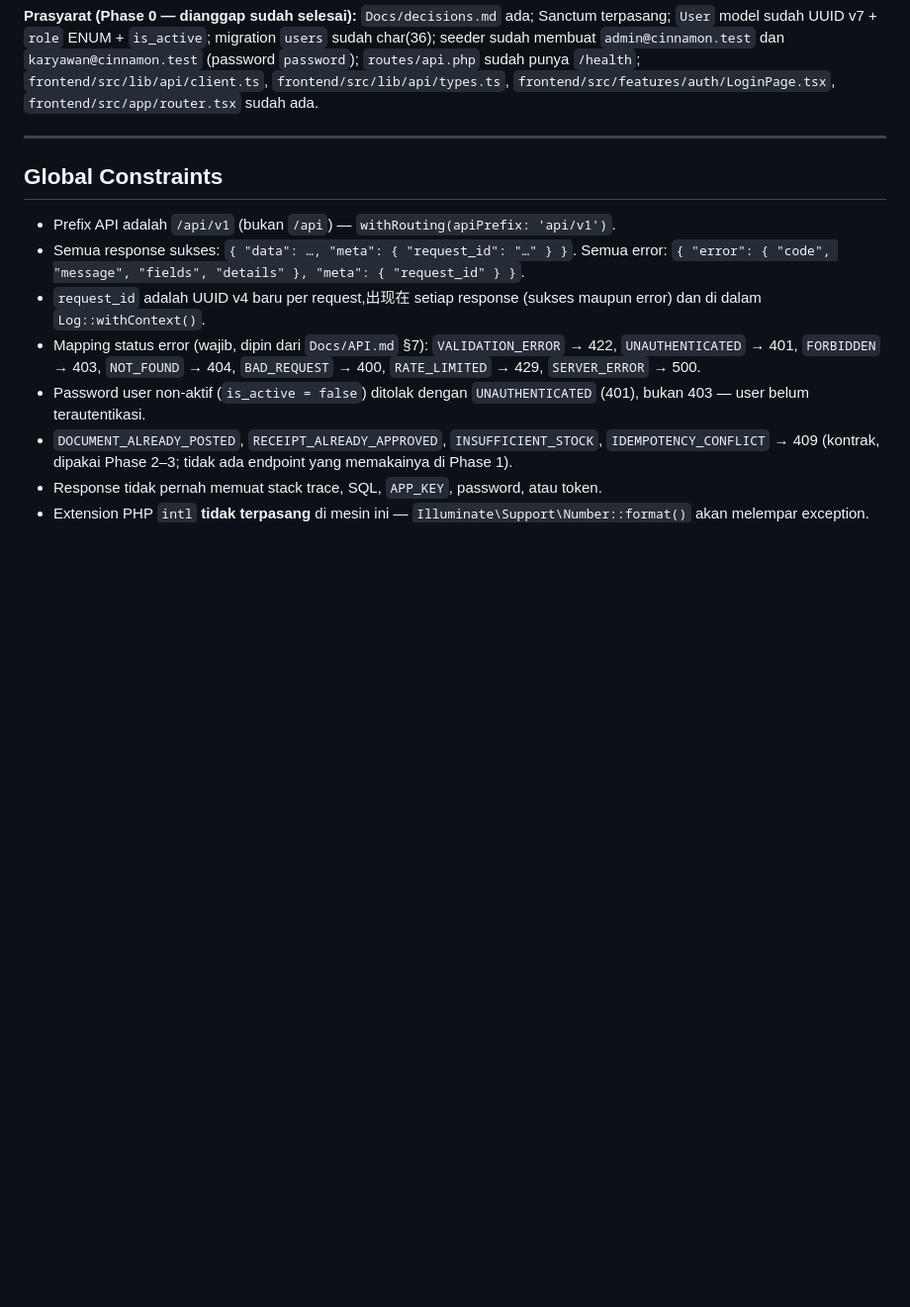
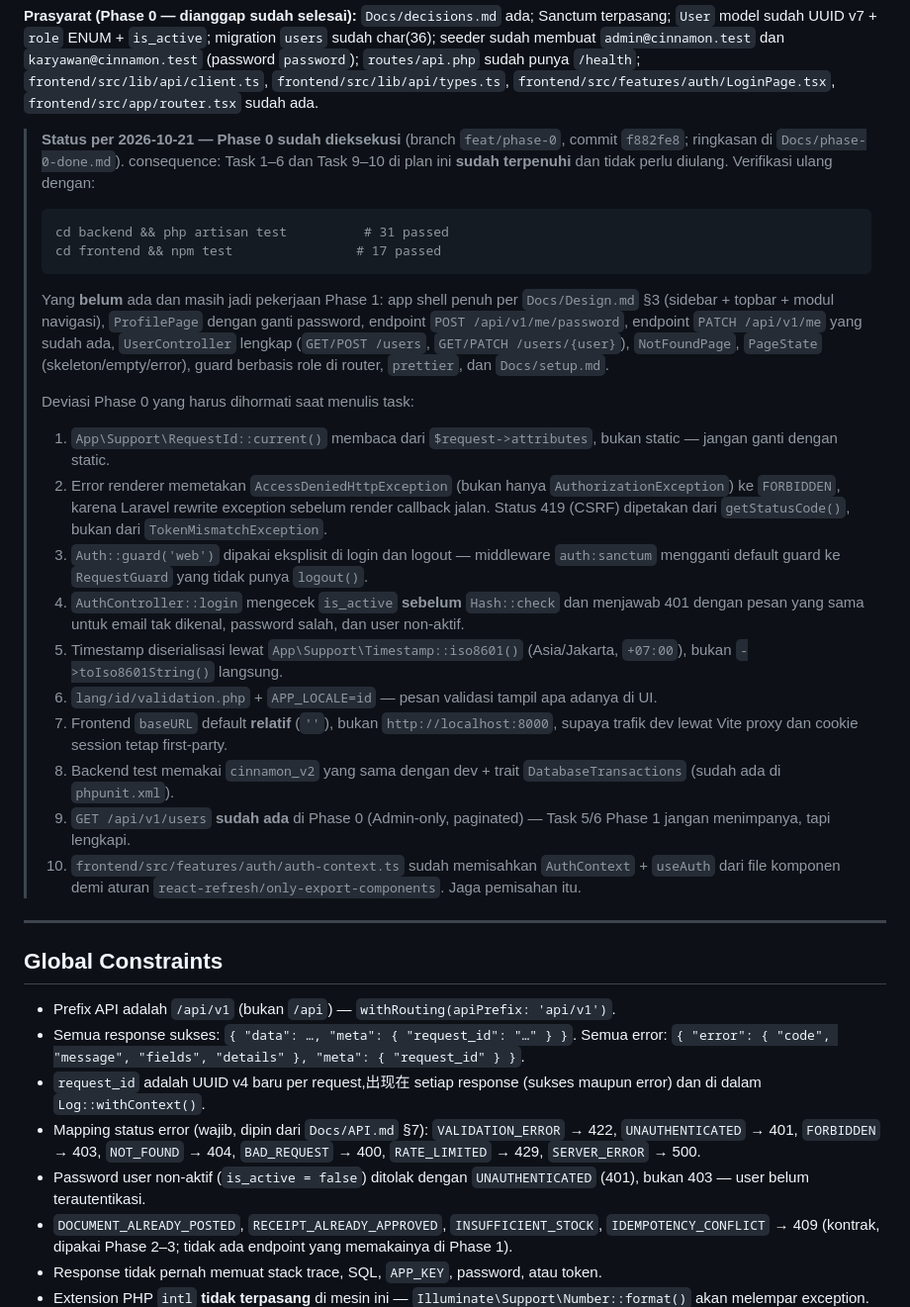
Before and after one commit to parun0221/Cinnamon-V2, a Markdown page: Docs/plans/2026-10-21-phase-1-foundation-and-auth.md, the part around the change. Shown at 99% size. GitHub-like rendering; blank space fills up the shorter version.

Commit message:
docs: record Phase 0 status and deviations in the Phase 1 plan
Phase 1 tasks 1-6 and 9-10 are already satisfied by the Phase 0 build.
Lists the ten deviations Phase 1 must respect so it does not reintroduce
bugs that Phase 0 already fixed.

Co-Authored-By: Claude Opus 4.8 (1M context) <noreply@anthropic.com>

````diff
--- a/Docs/plans/2026-10-21-phase-1-foundation-and-auth.md
+++ b/Docs/plans/2026-10-21-phase-1-foundation-and-auth.md
@@ -14,6 +14,30 @@
 **Spec:** `Docs/PRD.md` §4, §6.1, §7 (US-01), §8 "Identity and access", §9, §11; `Docs/Architecture.md` §2, §5, §6, §7, §8, §9, §11, §12, §14; `Docs/API.md` §2, §2.1, §3, §3.1, §4.1 (baris `/users`), §6, §7, §10, §11, §12; `Docs/Database.md` §2, §4 (tabel `users`), §6, §9; `Docs/Design.md` §1, §2, §3, §5, §6, §7, §8, §9, §10 (Dashboard), §11; `Docs/roadmap.md` "Phase 1 — Foundation dan autentikasi"; `Docs/AGENTS.md` §3, §5, §6, §7, §8; `Docs/decisions.md` (dibuat di Phase 0) §5 (format ID UUID v7) dan §6 (arti ledger).
 
 **Prasyarat (Phase 0 — dianggap sudah selesai):** `Docs/decisions.md` ada; Sanctum terpasang; `User` model sudah UUID v7 + `role` ENUM + `is_active`; migration `users` sudah char(36); seeder sudah membuat `admin@cinnamon.test` dan `karyawan@cinnamon.test` (password `password`); `routes/api.php` sudah punya `/health`; `frontend/src/lib/api/client.ts`, `frontend/src/lib/api/types.ts`, `frontend/src/features/auth/LoginPage.tsx`, `frontend/src/app/router.tsx` sudah ada.
+
+> **Status per 2026-10-21 — Phase 0 sudah dieksekusi** (branch `feat/phase-0`, commit `f882fe8`; ringkasan di `Docs/phase-0-done.md`).
+> consequence: Task 1–6 dan Task 9–10 di plan ini **sudah terpenuhi** dan tidak perlu diulang. Verifikasi ulang dengan:
+>
+> ```bash
+> cd backend && php artisan test          # 31 passed
+> cd frontend && npm test                # 17 passed
+> ```
+>
+> Yang **belum** ada dan masih jadi pekerjaan Phase 1: app shell penuh per `Docs/Design.md` §3 (sidebar + topbar + modul navigasi), `ProfilePage` dengan ganti password, endpoint `POST /api/v1/me/password`, endpoint `PATCH /api/v1/me` yang sudah ada, `UserController` lengkap (`GET/POST /users`, `GET/PATCH /users/{user}`), `NotFoundPage`, `PageState` (skeleton/empty/error), guard berbasis role di router, `prettier`, dan `Docs/setup.md`.
+>
+> Deviasi Phase 0 yang harus dihormati saat menulis task:
+>
+> 1. `App\Support\RequestId::current()` membaca dari `$request->attributes`, bukan static — jangan ganti dengan static.
+> 2. Error renderer memetakan `AccessDeniedHttpException` (bukan hanya `AuthorizationException`) ke `FORBIDDEN`, karena Laravel rewrite exception sebelum render callback jalan. Status 419 (CSRF) dipetakan dari `getStatusCode()`, bukan dari `TokenMismatchException`.
+> 3. `Auth::guard('web')` dipakai eksplisit di login dan logout — middleware `auth:sanctum` mengganti default guard ke `RequestGuard` yang tidak punya `logout()`.
+> 4. `AuthController::login` mengecek `is_active` **sebelum** `Hash::check` dan menjawab 401 dengan pesan yang sama untuk email tak dikenal, password salah, dan user non-aktif.
+> 5. Timestamp diserialisasi lewat `App\Support\Timestamp::iso8601()` (Asia/Jakarta, `+07:00`), bukan `->toIso8601String()` langsung.
+> 6. `lang/id/validation.php` + `APP_LOCALE=id` — pesan validasi tampil apa adanya di UI.
+> 7. Frontend `baseURL` default **relatif** (`''`), bukan `http://localhost:8000`, supaya trafik dev lewat Vite proxy dan cookie session tetap first-party.
+> 8. Backend test memakai `cinnamon_v2` yang sama dengan dev + trait `DatabaseTransactions` (sudah ada di `phpunit.xml`).
+> 9. `GET /api/v1/users` **sudah ada** di Phase 0 (Admin-only, paginated) — Task 5/6 Phase 1 jangan menimpanya, tapi lengkapi.
+> 10. `frontend/src/features/auth/auth-context.ts` sudah memisahkan `AuthContext` + `useAuth` dari file komponen demi aturan `react-refresh/only-export-components`. Jaga pemisahan itu.
+
 
 ---
 
````
